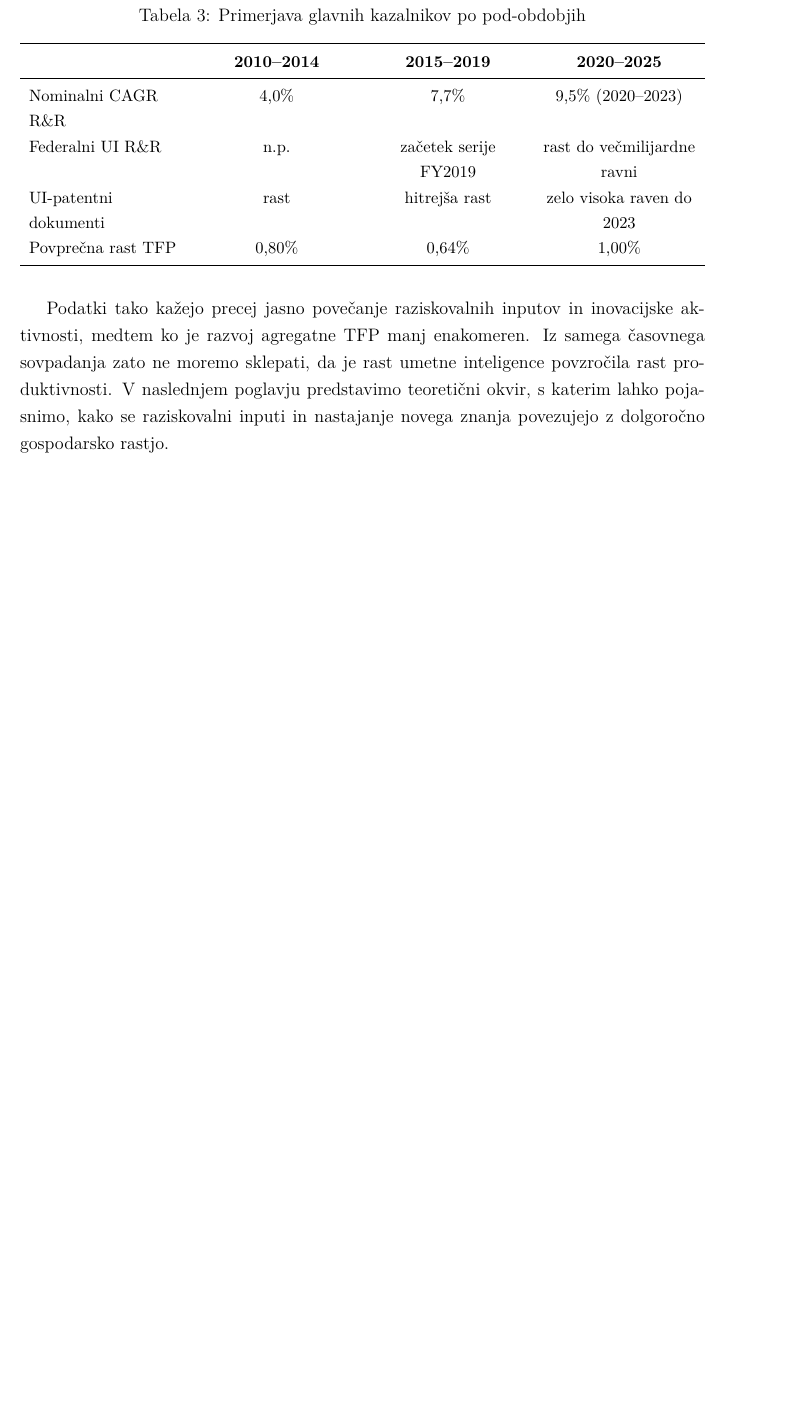
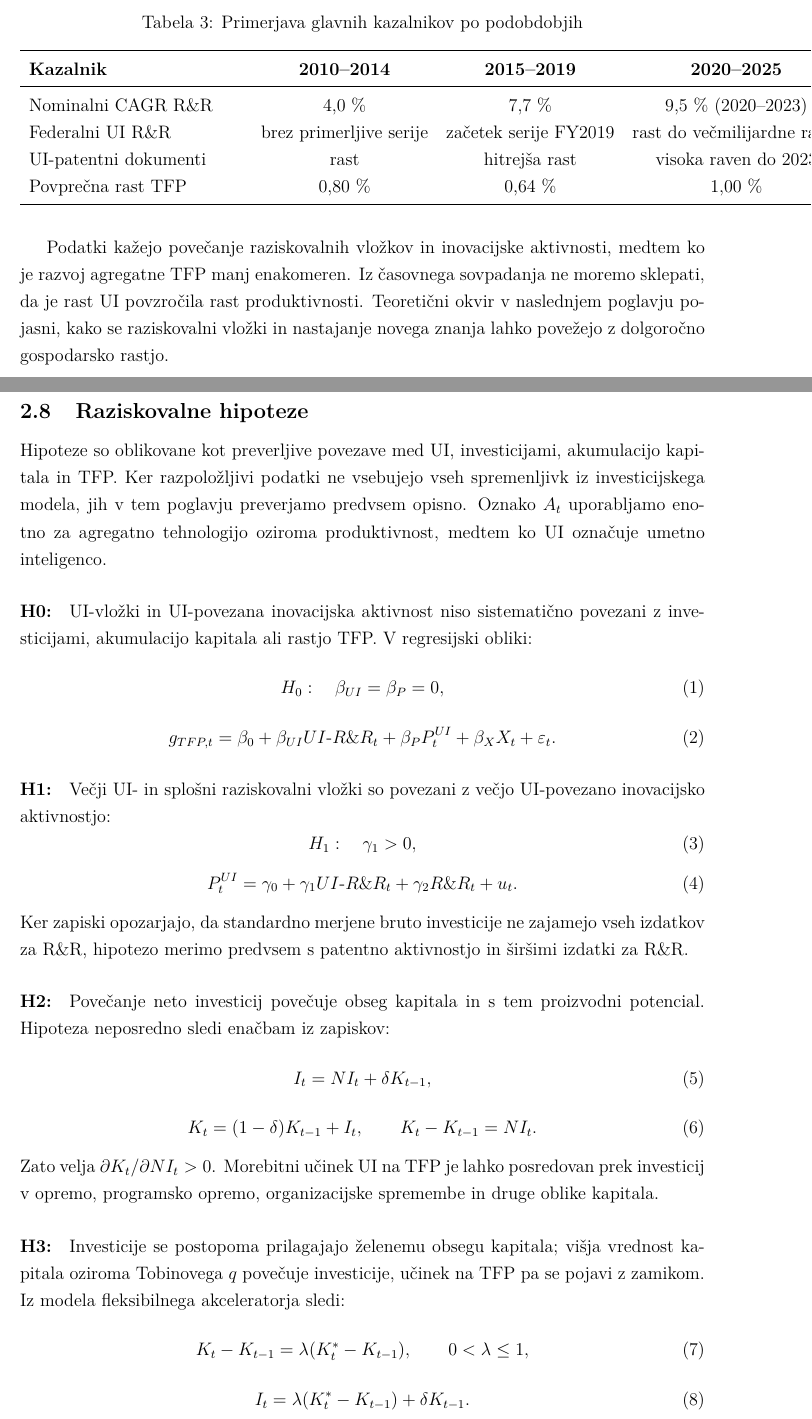
Before and after one commit to tincvek/seminarska_makro, a LaTeX document (seminarska_AI_RR_ZDA 22.10/seminarska_AI_RR_ZDA_UREJENA.tex): part of page 10 of 18 before the commit and two parts of pages 9 and 10 of 19 after it, the two joined at a grey line, cut so that both start at the same text, the shorter picture padded with empty space. Compiled offline with pdfLaTeX.

Commit message:
popravljen 2 del

```diff
--- a/seminarska_AI_RR_ZDA 22.10/seminarska_AI_RR_ZDA_UREJENA.tex
+++ b/seminarska_AI_RR_ZDA 22.10/seminarska_AI_RR_ZDA_UREJENA.tex
@@ -255,22 +234,57 @@ Na strani ustvarjanja novega znanja je torej mogoče opaziti podoben trend kot p
 
 \begin{table}[H]
 \centering
-\caption{Primerjava glavnih kazalnikov po pod-obdobjih}
-\small
-\begin{tabularx}{\textwidth}{
->{\raggedright\arraybackslash}X
->{\centering\arraybackslash}X
->{\centering\arraybackslash}X
->{\centering\arraybackslash}X}
+\caption{Primerjava glavnih kazalnikov po podobdobjih}
+\begin{tabular}{p{5.0cm}ccc}
 \toprule
- & \textbf{2010--2014} & \textbf{2015--2019} & \textbf{2020--2025} \\
+\textbf{Kazalnik} & \textbf{2010--2014} & \textbf{2015--2019} & \textbf{2020--2025} \\
 \midrule
-Nominalni CAGR R\&R & 4,0\% & 7,7\% & 9,5\% (2020--2023) \\
-Federalni UI R\&R & n.p. & začetek serije FY2019 & rast do večmilijardne ravni \\
-UI-patentni dokumenti & rast & hitrejša rast & zelo visoka raven do 2023 \\
-Povprečna rast TFP & 0,80\% & 0,64\% & 1,00\% \\
+Nominalni CAGR R\&R & 4,0~\% & 7,7~\% & 9,5~\% (2020--2023) \\
+Federalni UI R\&R & brez primerljive serije & začetek serije FY2019 & rast do večmilijardne ravni \\
+UI-patentni dokumenti & rast & hitrejša rast & visoka raven do 2023 \\
+Povprečna rast TFP & 0,80~\% & 0,64~\% & 1,00~\% \\
 \bottomrule
-\end{tabularx}
+\end{tabular}
 \end{table}
 
-Podatki tako kažejo precej jasno povečanje raziskovalnih inputov in inovacijske aktivnosti, medtem ko je razvoj agregatne TFP manj enakomeren. Iz samega časovnega sovpadanja zato ne moremo sklepati, da je rast umetne inteligence povzročila rast produktivnosti. V naslednjem poglavju predstavimo teoretični okvir, s katerim lahko pojasnimo, kako se raziskovalni inputi in nastajanje novega znanja povezujejo z dolgoročno gospodarsko rastjo.
+Podatki kažejo povečanje raziskovalnih vložkov in inovacijske aktivnosti, medtem ko je razvoj agregatne TFP manj enakomeren. Iz časovnega sovpadanja ne moremo sklepati, da je rast UI povzročila rast produktivnosti. Teoretični okvir v naslednjem poglavju pojasni, kako se raziskovalni vložki in nastajanje novega znanja lahko povežejo z dolgoročno gospodarsko rastjo.
+
+\subsection{Raziskovalne hipoteze}
+
+Hipoteze so oblikovane kot preverljive povezave med UI, investicijami, akumulacijo kapitala in TFP. Ker razpoložljivi podatki ne vsebujejo vseh spremenljivk iz investicijskega modela, jih v tem poglavju preverjamo predvsem opisno. Oznako $A_t$ uporabljamo enotno za agregatno tehnologijo oziroma produktivnost, medtem ko UI označuje umetno inteligenco.
+
+\paragraph{H0:} UI-vložki in UI-povezana inovacijska aktivnost niso sistematično povezani z investicijami, akumulacijo kapitala ali rastjo TFP. V regresijski obliki:
+\begin{equation}
+H_0:\quad \beta_{UI}=\beta_{P}=0,
+\end{equation}
+\begin{equation}
+g_{TFP,t}=\beta_0+\beta_{UI}UI\text{-}R\&R_t+\beta_P P^{UI}_t+\beta_X X_t+\varepsilon_t.
+\end{equation}
+
+\paragraph{H1:} Večji UI- in splošni raziskovalni vložki so povezani z večjo UI-povezano inovacijsko aktivnostjo:
+\begin{equation}
+H_1:\quad \gamma_1>0,
+\end{equation}
+\begin{equation}
+P^{UI}_t=\gamma_0+\gamma_1 UI\text{-}R\&R_t+\gamma_2 R\&R_t+u_t.
+\end{equation}
+Ker zapiski opozarjajo, da standardno merjene bruto investicije ne zajamejo vseh izdatkov za R\&R, hipotezo merimo predvsem s patentno aktivnostjo in širšimi izdatki za R\&R.
+
+\paragraph{H2:} Povečanje neto investicij povečuje obseg kapitala in s tem proizvodni potencial. Hipoteza neposredno sledi enačbam iz zapiskov:
+\begin{equation}
+I_t=NI_t+\delta K_{t-1},
+\end{equation}
+\begin{equation}
+K_t=(1-\delta)K_{t-1}+I_t,
+\qquad K_t-K_{t-1}=NI_t.
+\end{equation}
+Zato velja $\partial K_t/\partial NI_t>0$. Morebitni učinek UI na TFP je lahko posredovan prek investicij v opremo, programsko opremo, organizacijske spremembe in druge oblike kapitala.
+
+\paragraph{H3:} Investicije se postopoma prilagajajo želenemu obsegu kapitala; višja vrednost kapitala oziroma Tobinovega $q$ povečuje investicije, učinek na TFP pa se pojavi z zamikom. Iz modela fleksibilnega akceleratorja sledi:
+\begin{equation}
+K_t-K_{t-1}=\lambda(K_t^*-K_{t-1}),
+\qquad 0<\lambda\leq 1,
+\end{equation}
+\begin{equation}
+I_t=\lambda(K_t^*-K_{t-1})+\delta K_{t-1}.
+\end{equation}
@@ -276,0 +295 @@ Podatki tako kažejo precej jasno povečanje raziskovalnih inputov in inovacijsk
+\end{equation}
```
Also changed, not shown: seminarska_AI_RR_ZDA 22.10/seminarska_AI_RR_ZDA_UREJENA.pdf, seminarska_AI_RR_ZDA 22.10/seminarska_AI_RR_ZDA_UREJENA.tex (94 more changed lines), 9 other files.
